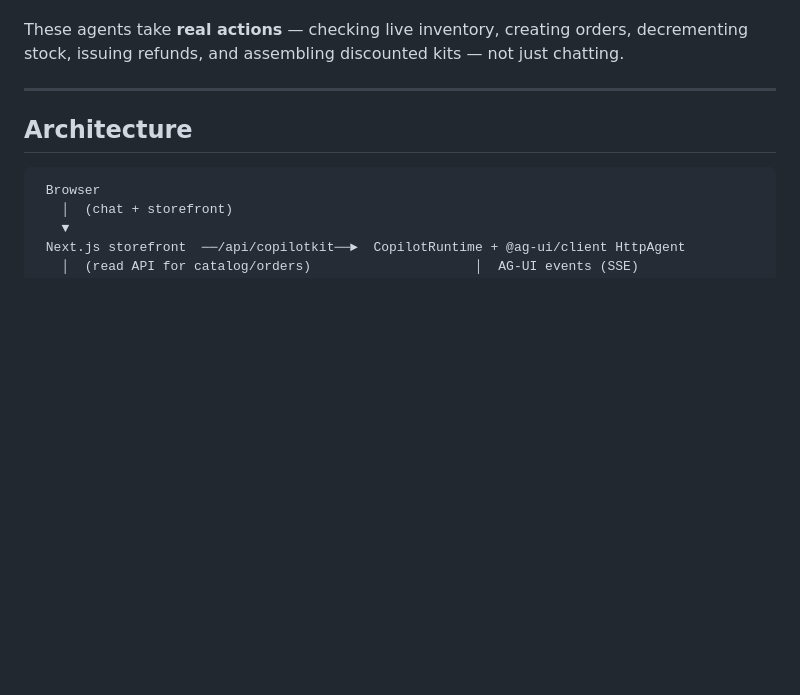
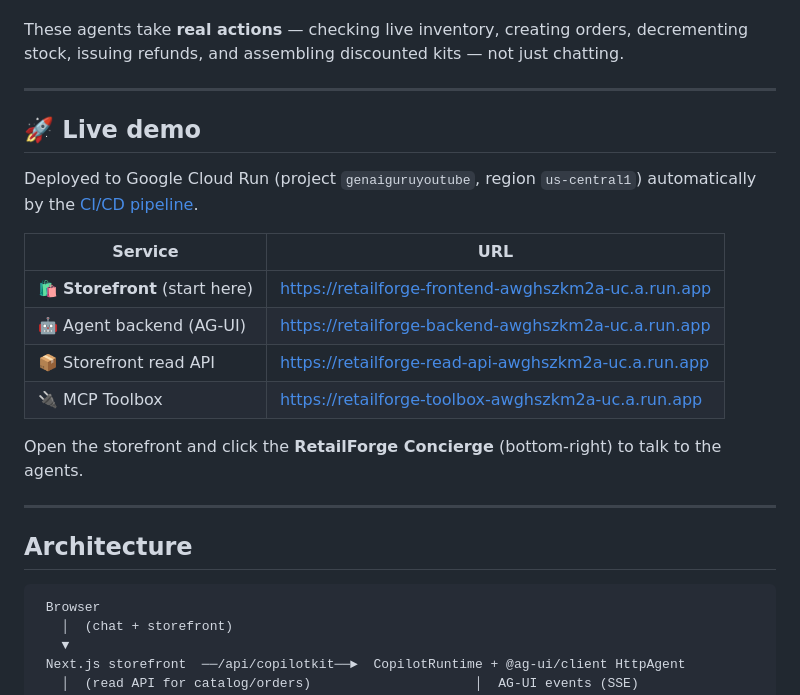
Before and after one commit to Yash-Kavaiya/RetailForge, a Markdown page: README.md, the part around one of its changes. Drawn GitHub-style; blank space fills up the shorter version.

```diff
--- a/README.md
+++ b/README.md
@@ -12,6 +12,21 @@ RetailForge is a production-grade reference app for the **MongoDB** + **Google C
 - ☁️ Ships to **Cloud Run** via Terraform + Cloud Build.
 
 These agents take **real actions** — checking live inventory, creating orders, decrementing stock, issuing refunds, and assembling discounted kits — not just chatting.
+
+---
+
+## 🚀 Live demo
+
+Deployed to Google Cloud Run (project `genaiguruyoutube`, region `us-central1`) automatically by the [CI/CD pipeline](#cicd-github-actions).
+
+| Service | URL |
+|---|---|
+| 🛍️ **Storefront** (start here) | https://retailforge-frontend-awghszkm2a-uc.a.run.app |
+| 🤖 Agent backend (AG-UI) | https://retailforge-backend-awghszkm2a-uc.a.run.app |
+| 📦 Storefront read API | https://retailforge-read-api-awghszkm2a-uc.a.run.app |
+| 🔌 MCP Toolbox | https://retailforge-toolbox-awghszkm2a-uc.a.run.app |
+
+Open the storefront and click the **RetailForge Concierge** (bottom-right) to talk to the agents.
 
 ---
 
```
Also changed, not shown: other parts of README.md (+38 -1 lines).
